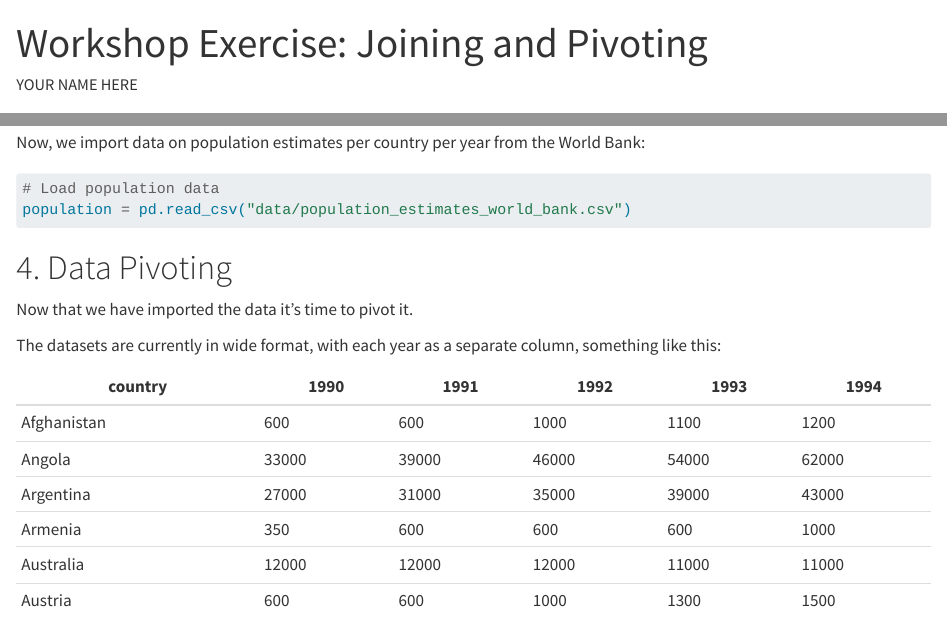
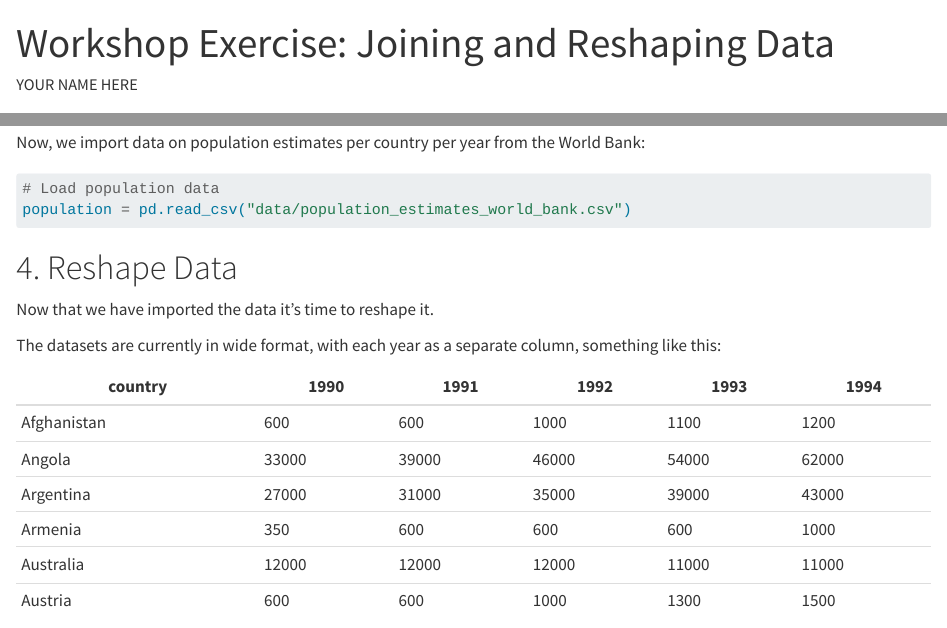
Before and after one commit to the-graph-courses/pbb_2025_q1_materials, a Quarto document (week_09_workshop/week_09_workshop_exercise.qmd): the page in a window 1100 px wide, from its top, and a second part further down, joined at a grey line. Rendered offline with R 4.5, knitr and Pandoc in place of Quarto, with nearby package versions; some code elsewhere in the file could not run offline.

Commit message:
more update pivot to reshape

````diff
--- a/week_09_workshop/week_09_workshop_exercise.qmd
+++ b/week_09_workshop/week_09_workshop_exercise.qmd
@@ -1,5 +1,5 @@
 ---
-title: "Workshop Exercise: Joining and Pivoting"
+title: "Workshop Exercise: Joining and Reshaping Data"
 author: "YOUR NAME HERE"
 ---
 
@@ -41,9 +41,9 @@ Now, we import data on population estimates per country per year from the World
 population = pd.read_csv("data/population_estimates_world_bank.csv")
 ```
 
-# 4. Data Pivoting
+# 4. Reshape Data
 
-Now that we have imported the data it's time to pivot it.
+Now that we have imported the data it's time to reshape it.
 
 The datasets are currently in wide format, with each year as a separate column, something like this:
 
````
Also changed, not shown: week_09_workshop/week_09_workshop_exercise.qmd (2 more changed lines).
